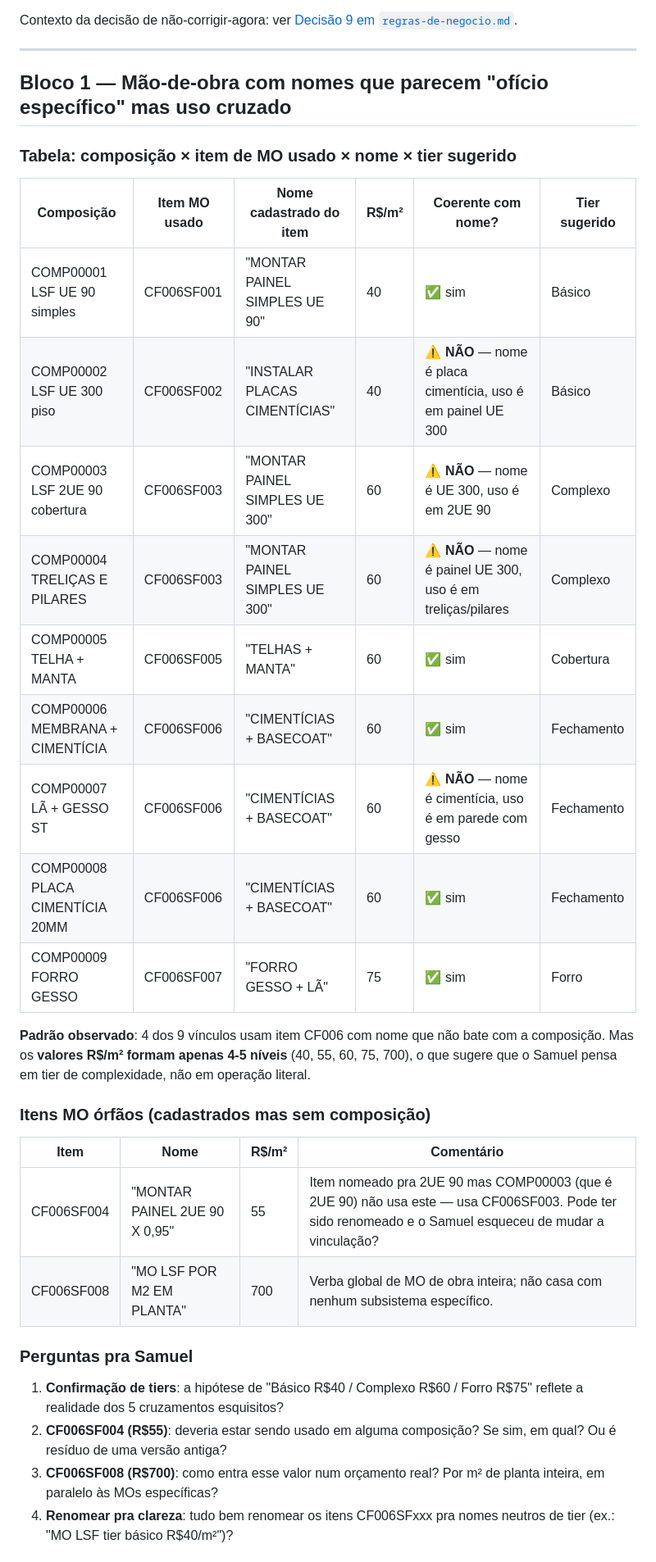
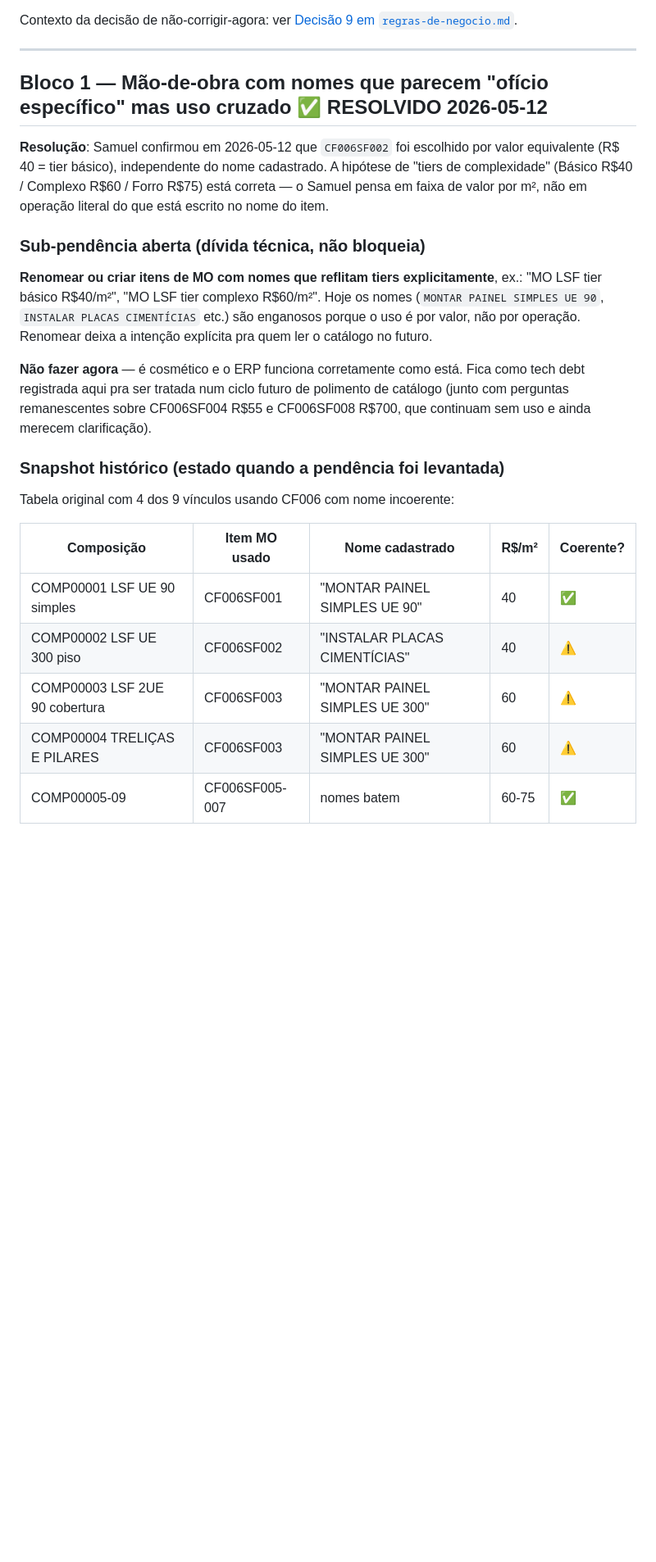
Before and after one commit to theodecourt/erp-metalfort, a Markdown page: docs/composicoes-pendentes-revisao.md, the part around one of its changes. Shown at 82% size. GitHub-like rendering; blank space fills up the shorter version.

Commit message:
docs(pendencias): fecha Bloco 1 (MO tiers) e abre sub-pendencia de renomeacao
Samuel confirmou em 2026-05-12 que itens CF006SFxxx sao escolhidos por
tier de valor (R$/m2), independente do nome cadastrado. Hipotese de
tiers (Basico R$40 / Complexo R$60 / Forro R$75) validada.

Sub-pendencia aberta: renomear itens de MO para nomes que reflitam
tiers explicitamente (ex.: "MO LSF tier basico R$40/m2"). Cosmetico,
nao bloqueia. Fica registrado como tech debt para ciclo futuro.

Co-Authored-By: Claude Opus 4.7 (1M context) <noreply@anthropic.com>

```diff
--- a/docs/composicoes-pendentes-revisao.md
+++ b/docs/composicoes-pendentes-revisao.md
@@ -10,38 +10,36 @@ Contexto da decisão de não-corrigir-agora: ver
 
 ---
 
-## Bloco 1 — Mão-de-obra com nomes que parecem "ofício específico" mas uso cruzado
+## Bloco 1 — Mão-de-obra com nomes que parecem "ofício específico" mas uso cruzado ✅ RESOLVIDO 2026-05-12
 
-### Tabela: composição × item de MO usado × nome × tier sugerido
+**Resolução**: Samuel confirmou em 2026-05-12 que `CF006SF002` foi escolhido por
+valor equivalente (R$ 40 = tier básico), independente do nome cadastrado. A
+hipótese de "tiers de complexidade" (Básico R$40 / Complexo R$60 / Forro R$75)
+está correta — o Samuel pensa em faixa de valor por m², não em operação literal
+do que está escrito no nome do item.
 
-| Composição | Item MO usado | Nome cadastrado do item | R$/m² | Coerente com nome? | Tier sugerido |
-|---|---|---|---|---|---|
-| COMP00001 LSF UE 90 simples | CF006SF001 | "MONTAR PAINEL SIMPLES UE 90" | 40 | ✅ sim | Básico |
-| COMP00002 LSF UE 300 piso | CF006SF002 | "INSTALAR PLACAS CIMENTÍCIAS" | 40 | ⚠️ **NÃO** — nome é placa cimentícia, uso é em painel UE 300 | Básico |
-| COMP00003 LSF 2UE 90 cobertura | CF006SF003 | "MONTAR PAINEL SIMPLES UE 300" | 60 | ⚠️ **NÃO** — nome é UE 300, uso é em 2UE 90 | Complexo |
-| COMP00004 TRELIÇAS E PILARES | CF006SF003 | "MONTAR PAINEL SIMPLES UE 300" | 60 | ⚠️ **NÃO** — nome é painel UE 300, uso é em treliças/pilares | Complexo |
-| COMP00005 TELHA + MANTA | CF006SF005 | "TELHAS + MANTA" | 60 | ✅ sim | Cobertura |
-| COMP00006 MEMBRANA + CIMENTÍCIA | CF006SF006 | "CIMENTÍCIAS + BASECOAT" | 60 | ✅ sim | Fechamento |
-| COMP00007 LÃ + GESSO ST | CF006SF006 | "CIMENTÍCIAS + BASECOAT" | 60 | ⚠️ **NÃO** — nome é cimentícia, uso é em parede com gesso | Fechamento |
-| COMP00008 PLACA CIMENTÍCIA 20MM | CF006SF006 | "CIMENTÍCIAS + BASECOAT" | 60 | ✅ sim | Fechamento |
-| COMP00009 FORRO GESSO | CF006SF007 | "FORRO GESSO + LÃ" | 75 | ✅ sim | Forro |
+### Sub-pendência aberta (dívida técnica, não bloqueia)
 
-**Padrão observado**: 4 dos 9 vínculos usam item CF006 com nome que não bate
-com a composição. Mas os **valores R$/m² formam apenas 4-5 níveis** (40, 55, 60,
-75, 700), o que sugere que o Samuel pensa em tier de complexidade, não em
-operação literal.
+**Renomear ou criar itens de MO com nomes que reflitam tiers explicitamente**,
+ex.: "MO LSF tier básico R$40/m²", "MO LSF tier complexo R$60/m²". Hoje os
+nomes (`MONTAR PAINEL SIMPLES UE 90`, `INSTALAR PLACAS CIMENTÍCIAS` etc.) são
+enganosos porque o uso é por valor, não por operação. Renomear deixa a
+intenção explícita pra quem ler o catálogo no futuro.
 
-### Itens MO órfãos (cadastrados mas sem composição)
+**Não fazer agora** — é cosmético e o ERP funciona corretamente como está. Fica
+como tech debt registrada aqui pra ser tratada num ciclo futuro de polimento
+de catálogo (junto com perguntas remanescentes sobre CF006SF004 R$55 e
+CF006SF008 R$700, que continuam sem uso e ainda merecem clarificação).
 
-| Item | Nome | R$/m² | Comentário |
-|---|---|---|---|
-| CF006SF004 | "MONTAR PAINEL 2UE 90 X 0,95" | 55 | Item nomeado pra 2UE 90 mas COMP00003 (que é 2UE 90) não usa este — usa CF006SF003. Pode ter sido renomeado e o Samuel esqueceu de mudar a vinculação? |
-| CF006SF008 | "MO LSF POR M2 EM PLANTA" | 700 | Verba global de MO de obra inteira; não casa com nenhum subsistema específico. |
+### Snapshot histórico (estado quando a pendência foi levantada)
 
-### Perguntas pra Samuel
+Tabela original com 4 dos 9 vínculos usando CF006 com nome incoerente:
 
-1. **Confirmação de tiers**: a hipótese de "Básico R$40 / Complexo R$60 / Forro R$75" reflete a realidade dos 5 cruzamentos esquisitos?
-2. **CF006SF004 (R$55)**: deveria estar sendo usado em alguma composição? Se sim, em qual? Ou é resíduo de uma versão antiga?
-3. **CF006SF008 (R$700)**: como entra esse valor num orçamento real? Por m² de planta inteira, em paralelo às MOs específicas?
-4. **Renomear pra clareza**: tudo bem renomear os itens CF006SFxxx pra nomes neutros de tier (ex.: "MO LSF tier básico R$40/m²")?
+| Composição | Item MO usado | Nome cadastrado | R$/m² | Coerente? |
+|---|---|---|---|---|
+| COMP00001 LSF UE 90 simples | CF006SF001 | "MONTAR PAINEL SIMPLES UE 90" | 40 | ✅ |
+| COMP00002 LSF UE 300 piso | CF006SF002 | "INSTALAR PLACAS CIMENTÍCIAS" | 40 | ⚠️ |
+| COMP00003 LSF 2UE 90 cobertura | CF006SF003 | "MONTAR PAINEL SIMPLES UE 300" | 60 | ⚠️ |
+| COMP00004 TRELIÇAS E PILARES | CF006SF003 | "MONTAR PAINEL SIMPLES UE 300" | 60 | ⚠️ |
+| COMP00005-09 | CF006SF005-007 | nomes batem | 60-75 | ✅ |
 
```
Also changed, not shown: other parts of docs/composicoes-pendentes-revisao.md (+6 -9 lines).
